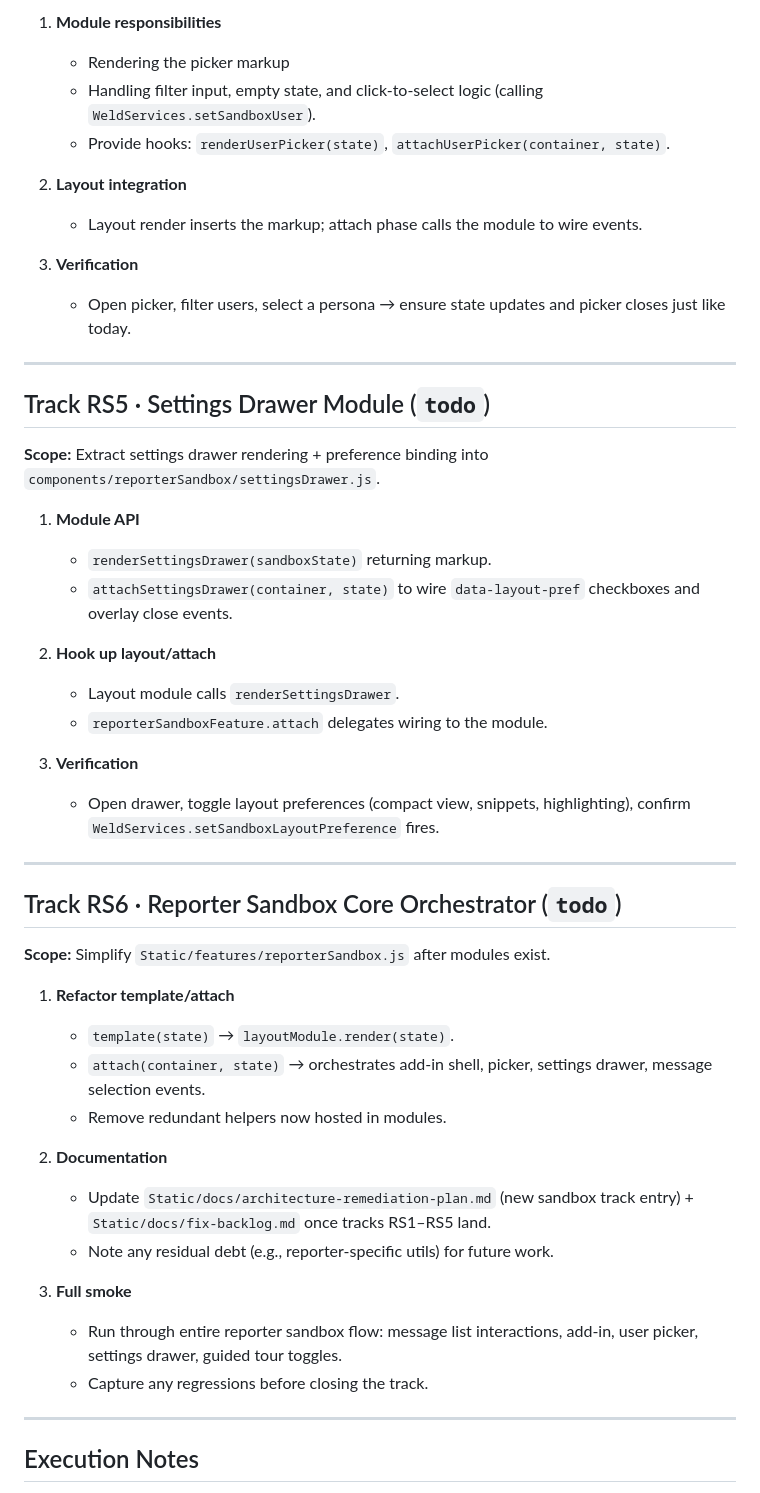
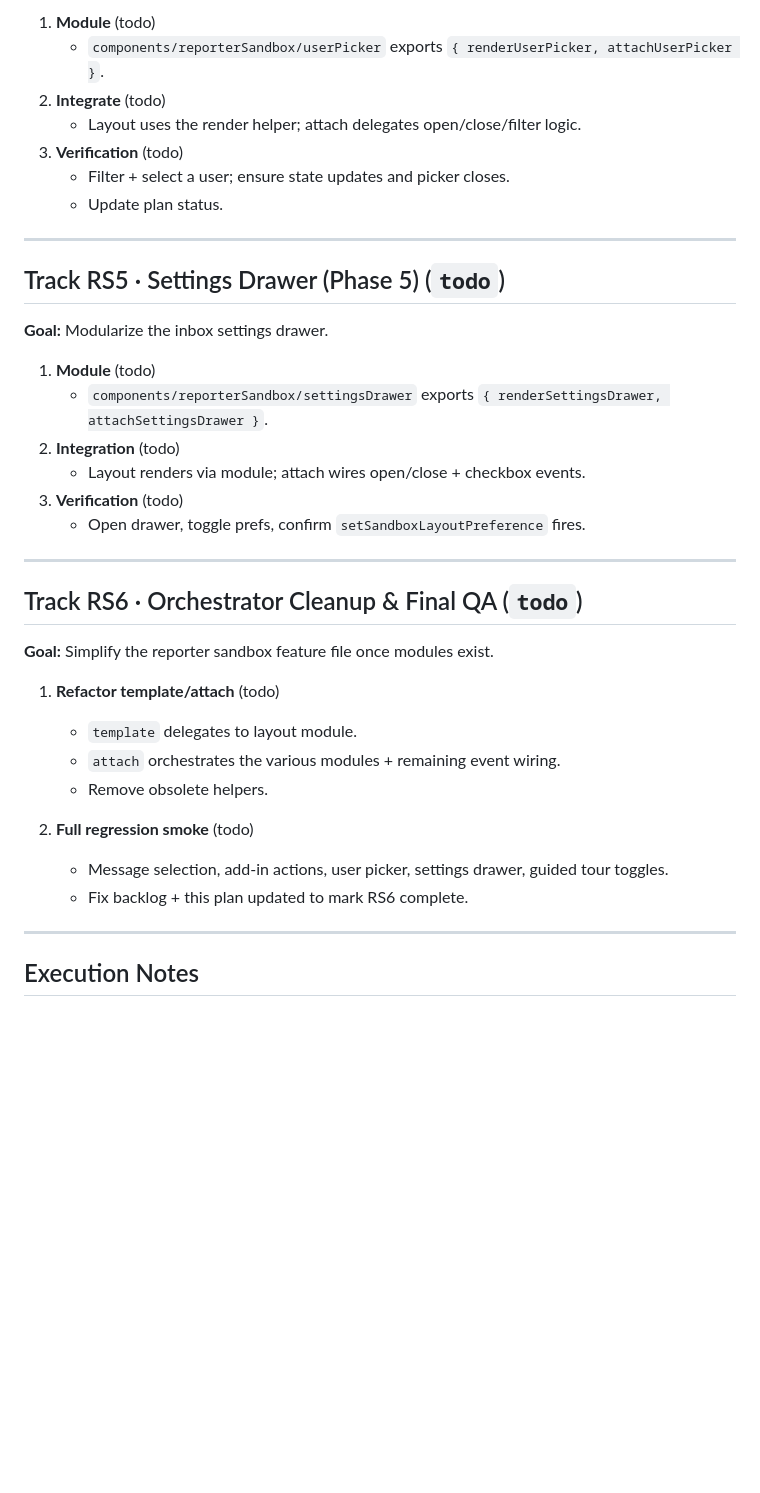
Before and after one commit to WeldSecureDeveloper/WeldSecure-Demo, a Markdown page: Static/docs/reporter-sandbox-refactor-plan.md, the part around one of its changes. GitHub-like rendering; blank space fills up the shorter version.

```diff
--- a/Static/docs/reporter-sandbox-refactor-plan.md
+++ b/Static/docs/reporter-sandbox-refactor-plan.md
@@ -65,48 +55,37 @@ Goal: split the oversized `Static/features/reporterSandbox.js` (~1,230 lines) in
 
-1. **Module responsibilities**
-   - Rendering the picker markup
-   - Handling filter input, empty state, and click-to-select logic (calling `WeldServices.setSandboxUser`).
-   - Provide hooks: `renderUserPicker(state)`, `attachUserPicker(container, state)`.
-
-2. **Layout integration**
-   - Layout render inserts the markup; attach phase calls the module to wire events.
-
-3. **Verification**
-   - Open picker, filter users, select a persona → ensure state updates and picker closes just like today.
+1. **Module** (todo)
+   - `components/reporterSandbox/userPicker` exports `{ renderUserPicker, attachUserPicker }`.
+2. **Integrate** (todo)
+   - Layout uses the render helper; attach delegates open/close/filter logic.
+3. **Verification** (todo)
+   - Filter + select a user; ensure state updates and picker closes.
+   - Update plan status.
 
 ---
 
-## Track RS5 · Settings Drawer Module (`todo`)
-**Scope:** Extract settings drawer rendering + preference binding into `components/reporterSandbox/settingsDrawer.js`.
+## Track RS5 · Settings Drawer (Phase 5) (`todo`)
+**Goal:** Modularize the inbox settings drawer.
 
-1. **Module API**
-   - `renderSettingsDrawer(sandboxState)` returning markup.
-   - `attachSettingsDrawer(container, state)` to wire `data-layout-pref` checkboxes and overlay close events.
-
-2. **Hook up layout/attach**
-   - Layout module calls `renderSettingsDrawer`.
-   - `reporterSandboxFeature.attach` delegates wiring to the module.
-
-3. **Verification**
-   - Open drawer, toggle layout preferences (compact view, snippets, highlighting), confirm `WeldServices.setSandboxLayoutPreference` fires.
+1. **Module** (todo)
+   - `components/reporterSandbox/settingsDrawer` exports `{ renderSettingsDrawer, attachSettingsDrawer }`.
+2. **Integration** (todo)
+   - Layout renders via module; attach wires open/close + checkbox events.
+3. **Verification** (todo)
+   - Open drawer, toggle prefs, confirm `setSandboxLayoutPreference` fires.
 
 ---
 
-## Track RS6 · Reporter Sandbox Core Orchestrator (`todo`)
-**Scope:** Simplify `Static/features/reporterSandbox.js` after modules exist.
+## Track RS6 · Orchestrator Cleanup & Final QA (`todo`)
+**Goal:** Simplify the reporter sandbox feature file once modules exist.
 
-1. **Refactor template/attach**
-   - `template(state)` → `layoutModule.render(state)`.
-   - `attach(container, state)` → orchestrates add-in shell, picker, settings drawer, message selection events.
-   - Remove redundant helpers now hosted in modules.
+1. **Refactor template/attach** (todo)
+   - `template` delegates to layout module.
+   - `attach` orchestrates the various modules + remaining event wiring.
+   - Remove obsolete helpers.
 
-2. **Documentation**
-   - Update `Static/docs/architecture-remediation-plan.md` (new sandbox track entry) + `Static/docs/fix-backlog.md` once tracks RS1–RS5 land.
-   - Note any residual debt (e.g., reporter-specific utils) for future work.
-
-3. **Full smoke**
-   - Run through entire reporter sandbox flow: message list interactions, add-in, user picker, settings drawer, guided tour toggles.
-   - Capture any regressions before closing the track.
+2. **Full regression smoke** (todo)
+   - Message selection, add-in actions, user picker, settings drawer, guided tour toggles.
+   - Fix backlog + this plan updated to mark RS6 complete.
 
 ---
 
```
Also changed, not shown: other parts of Static/docs/reporter-sandbox-refactor-plan.md (+30 -40 lines).
